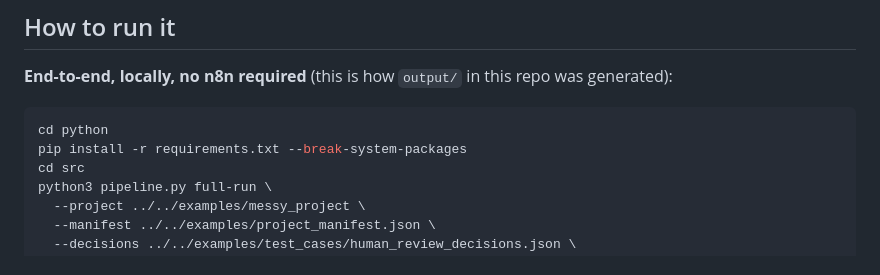
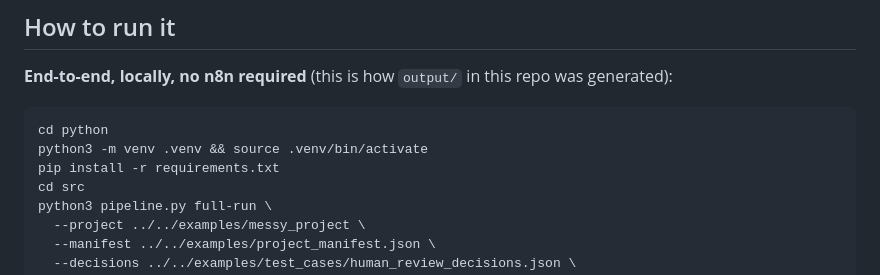
Before and after one commit to Eaterofsouls/creative-asset-handoff-intelligence, a Markdown page: README.md, the part around the change. Drawn GitHub-style.

Commit message:
docs: standardize pip install instructions with virtualenv

````diff
--- a/README.md
+++ b/README.md
@@ -180,7 +180,8 @@ repo was generated):
 
 ```bash
 cd python
-pip install -r requirements.txt --break-system-packages
+python3 -m venv .venv && source .venv/bin/activate
+pip install -r requirements.txt
 cd src
 python3 pipeline.py full-run \
   --project ../../examples/messy_project \
````
